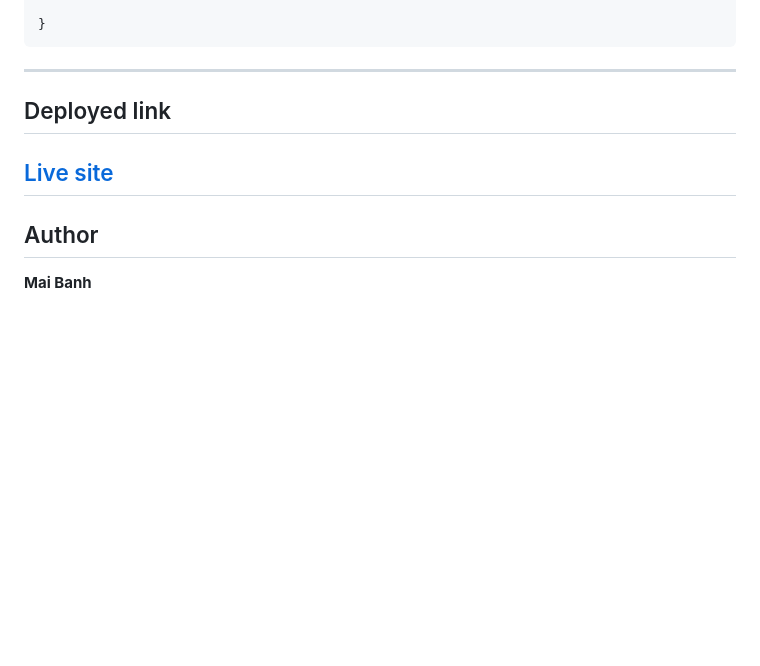
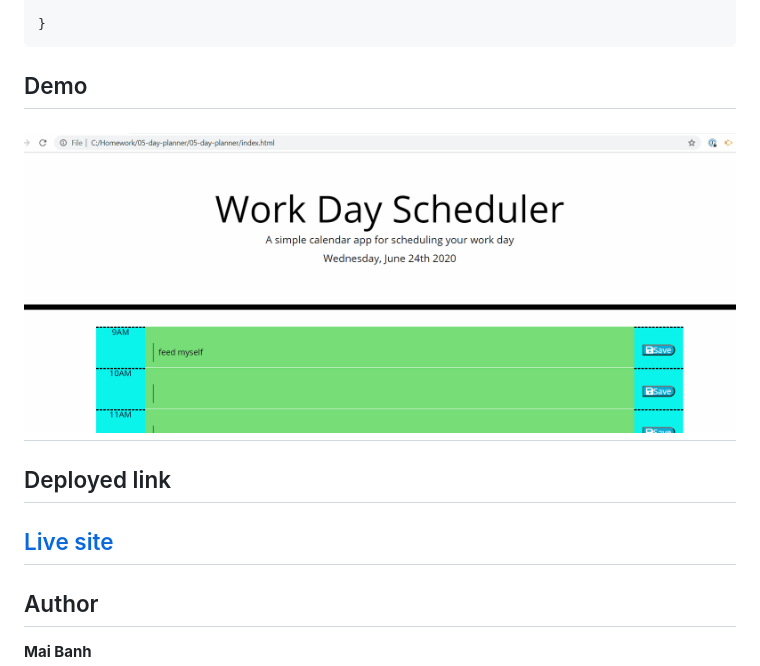
Before and after one commit to mtbanh/05-day-planner, a Markdown page: README.md, the part around the change. Drawn GitHub-style; pictures changed too: deployed-site.gif (added); blank space fills up the shorter version.

Commit message:
finished readme.md

````diff
--- a/README.md
+++ b/README.md
@@ -31,7 +31,10 @@ The code snippet below store the user's input into local storage upon clicking s
 
 }
 ```
+## Demo
 
+
+![Deployed Application](deployed-site.gif)
 ---
 
 ## Deployed link
````
Also changed, not shown: 1 other file.
